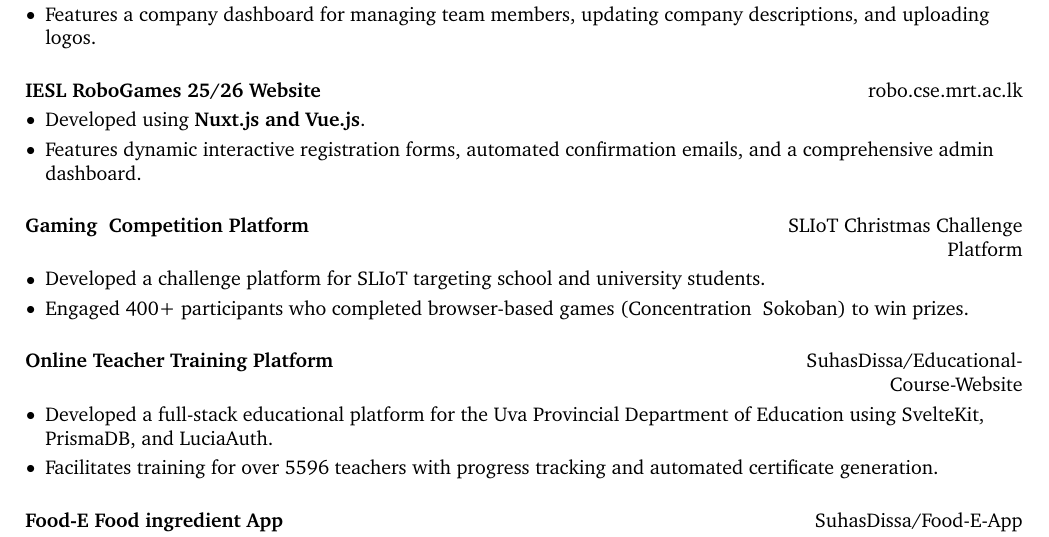
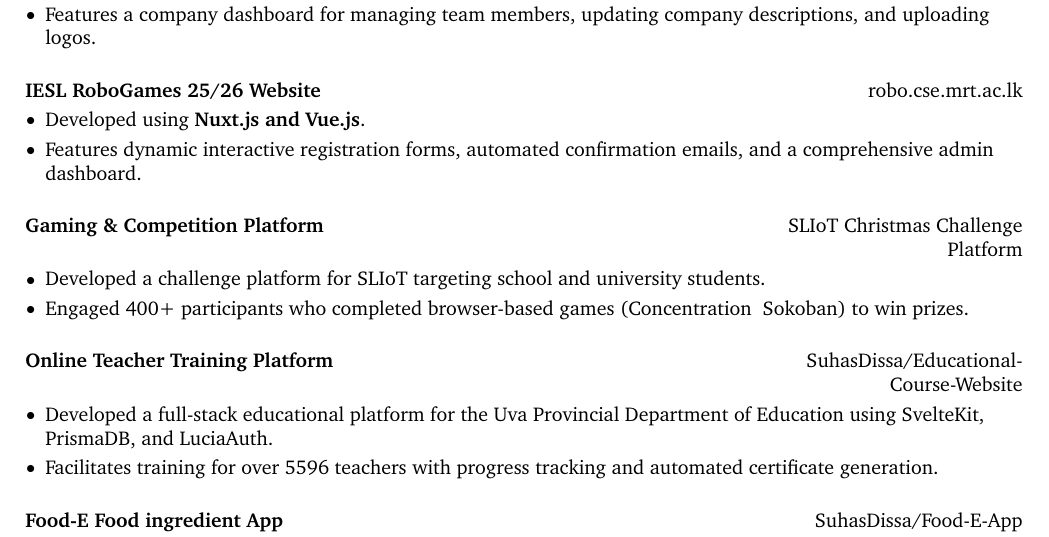
Before and after one commit to SuhasDissa/CV, a LaTeX CV (CV.tex): part of page 2 of 3, cut so that both start at the same text. Compiled offline with pdfLaTeX.

```diff
--- a/CV.tex
+++ b/CV.tex
@@ -296,7 +296,7 @@
 
   \begin{twocolentry}
     {\href{https://medium.com/p/24555b16487a}{SLIoT Christmas Challenge Platform}}
-    \textbf{Gaming & Competition Platform}
+    \textbf{Gaming \& Competition Platform}
   \end{twocolentry}
   \vspace{0.10 cm}
   \begin{onecolentry}
```
Also changed, not shown: CV.tex (2 more changed lines), 2 other files.
